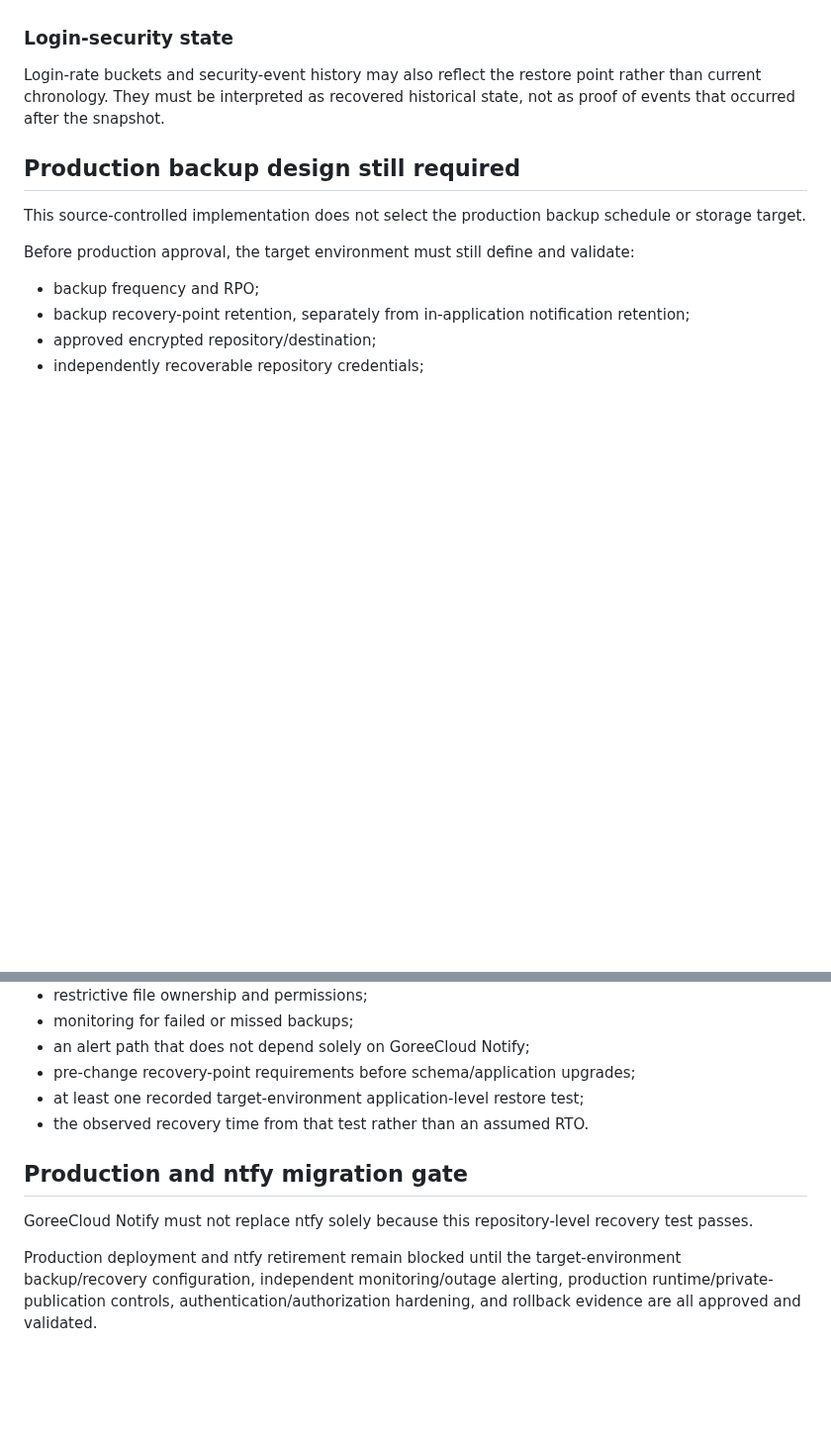
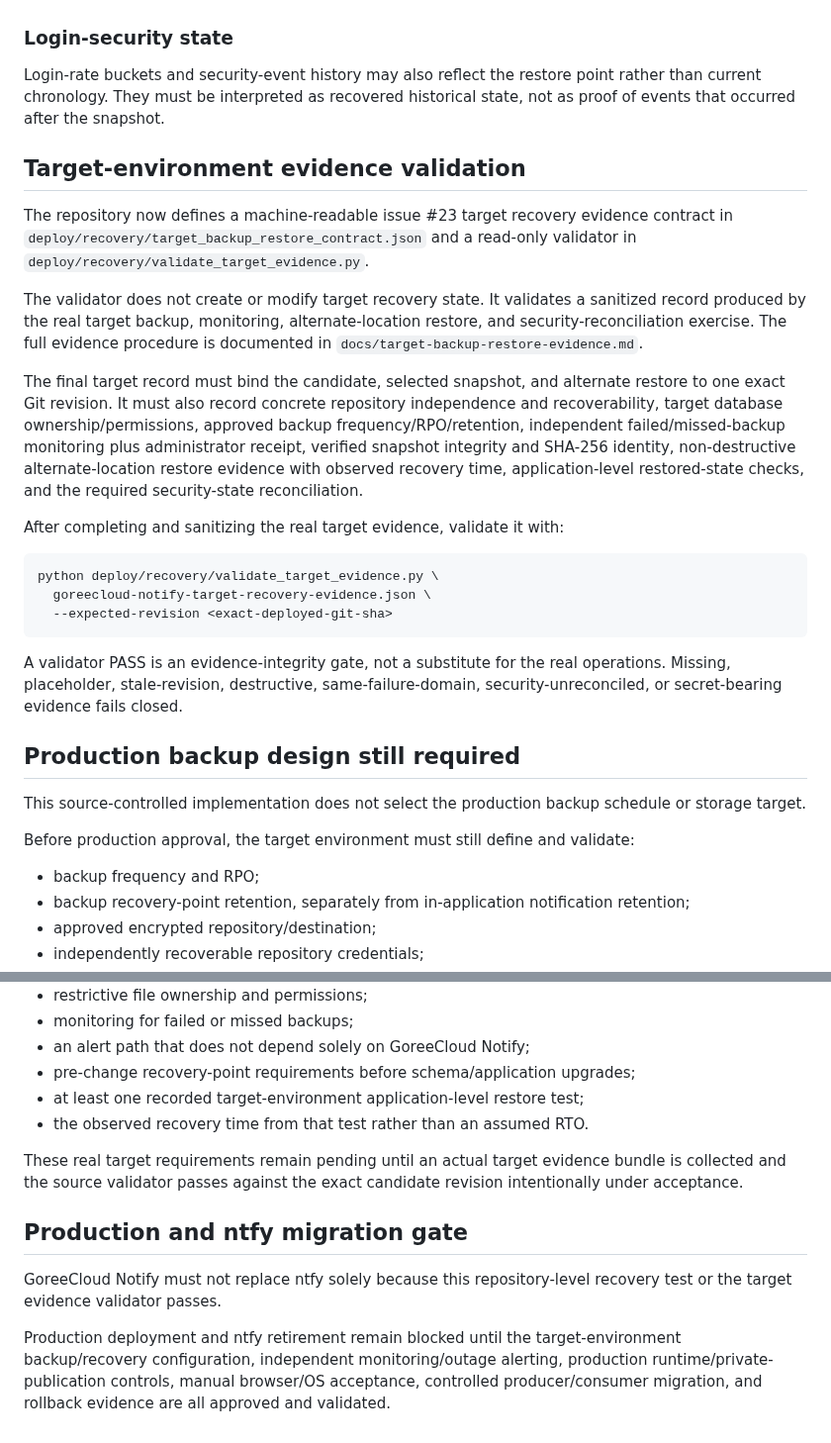
Before and after one commit to GoreeCloud/goreecloud-notify, a Markdown page: docs/backup-recovery.md, 2 parts joined by grey strips. Shown at 99% size. Drawn GitHub-style; blank space fills up the shorter version.

Commit message:
Bind recovery procedure to target evidence validator

````diff
--- a/docs/backup-recovery.md
+++ b/docs/backup-recovery.md
@@ -128,6 +128,24 @@ A restore point can predate a security-sensitive password reset. The administrat
 
 Login-rate buckets and security-event history may also reflect the restore point rather than current chronology. They must be interpreted as recovered historical state, not as proof of events that occurred after the snapshot.
 
+## Target-environment evidence validation
+
+The repository now defines a machine-readable issue #23 target recovery evidence contract in `deploy/recovery/target_backup_restore_contract.json` and a read-only validator in `deploy/recovery/validate_target_evidence.py`.
+
+The validator does not create or modify target recovery state. It validates a sanitized record produced by the real target backup, monitoring, alternate-location restore, and security-reconciliation exercise. The full evidence procedure is documented in `docs/target-backup-restore-evidence.md`.
+
+The final target record must bind the candidate, selected snapshot, and alternate restore to one exact Git revision. It must also record concrete repository independence and recoverability, target database ownership/permissions, approved backup frequency/RPO/retention, independent failed/missed-backup monitoring plus administrator receipt, verified snapshot integrity and SHA-256 identity, non-destructive alternate-location restore evidence with observed recovery time, application-level restored-state checks, and the required security-state reconciliation.
+
+After completing and sanitizing the real target evidence, validate it with:
+
+```bash
+python deploy/recovery/validate_target_evidence.py \
+  goreecloud-notify-target-recovery-evidence.json \
+  --expected-revision <exact-deployed-git-sha>
+```
+
+A validator PASS is an evidence-integrity gate, not a substitute for the real operations. Missing, placeholder, stale-revision, destructive, same-failure-domain, security-unreconciled, or secret-bearing evidence fails closed.
+
 ## Production backup design still required
 
 This source-controlled implementation does not select the production backup schedule or storage target.
@@ -145,8 +163,10 @@ Before production approval, the target environment must still define and validat
 - at least one recorded target-environment application-level restore test;
 - the observed recovery time from that test rather than an assumed RTO.
 
+These real target requirements remain pending until an actual target evidence bundle is collected and the source validator passes against the exact candidate revision intentionally under acceptance.
+
 ## Production and ntfy migration gate
 
-GoreeCloud Notify must not replace ntfy solely because this repository-level recovery test passes.
+GoreeCloud Notify must not replace ntfy solely because this repository-level recovery test or the target evidence validator passes.
 
-Production deployment and ntfy retirement remain blocked until the target-environment backup/recovery configuration, independent monitoring/outage alerting, production runtime/private-publication controls, authentication/authorization hardening, and rollback evidence are all approved and validated.
+Production deployment and ntfy retirement remain blocked until the target-environment backup/recovery configuration, independent monitoring/outage alerting, production runtime/private-publication controls, manual browser/OS acceptance, controlled producer/consumer migration, and rollback evidence are all approved and validated.
````
